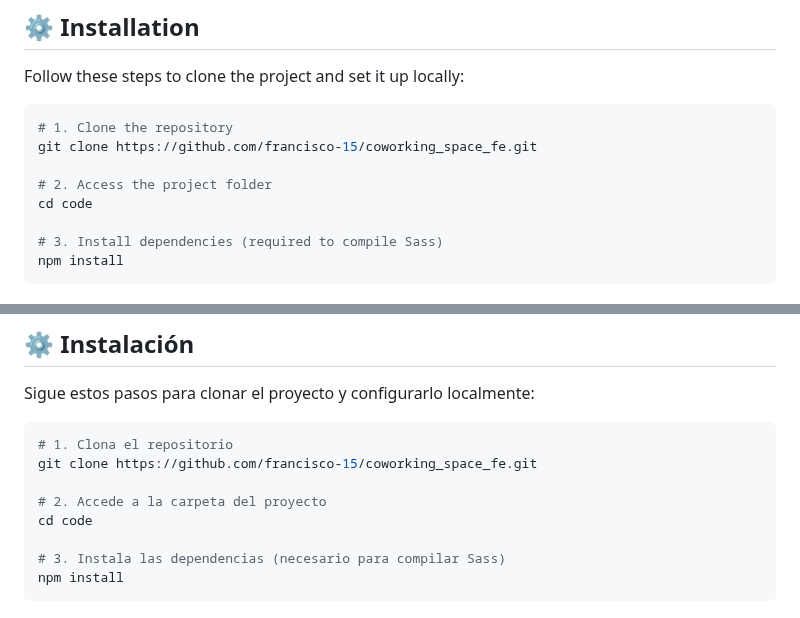
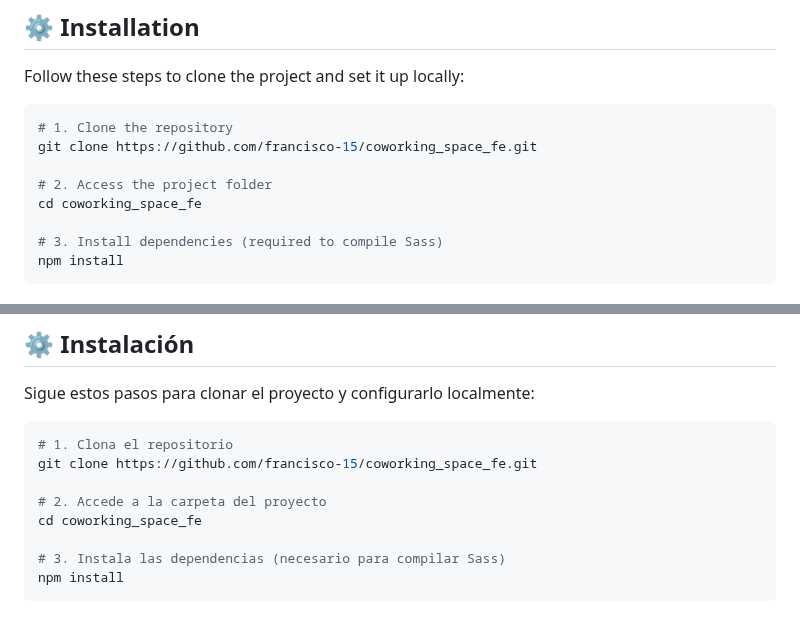
Before and after one commit to francisco-15/coworking_space_fe, a Markdown page: README.md, 2 parts joined by grey strips. GitHub-like rendering.

```diff
--- a/README.md
+++ b/README.md
@@ -39,7 +39,7 @@ Follow these steps to clone the project and set it up locally:
 git clone https://github.com/francisco-15/coworking_space_fe.git
 
 # 2. Access the project folder
-cd code
+cd coworking_space_fe
 
 # 3. Install dependencies (required to compile Sass)
 npm install
@@ -96,7 +96,7 @@ Sigue estos pasos para clonar el proyecto y configurarlo localmente:
 git clone https://github.com/francisco-15/coworking_space_fe.git
 
 # 2. Accede a la carpeta del proyecto
-cd code
+cd coworking_space_fe
 
 # 3. Instala las dependencias (necesario para compilar Sass)
 npm install
```
